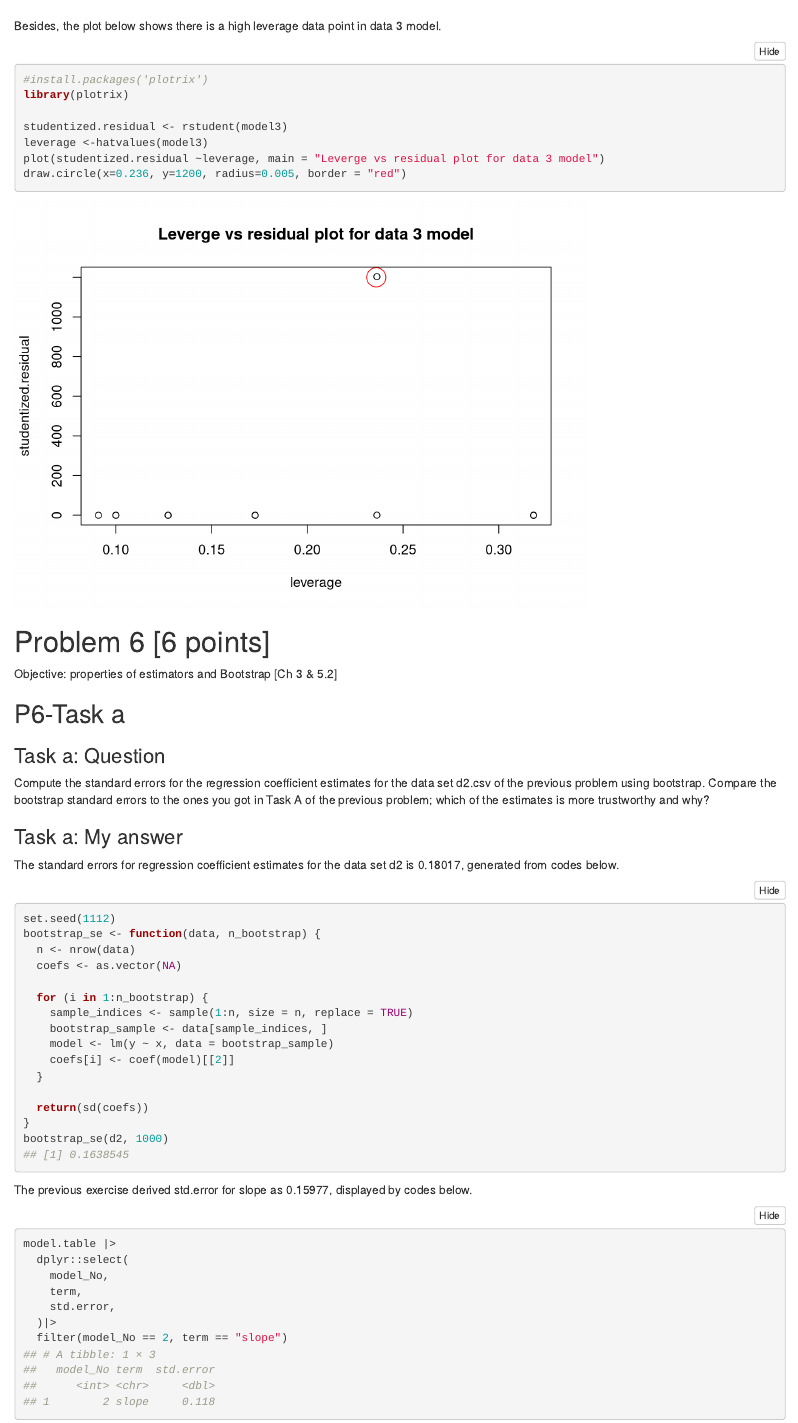
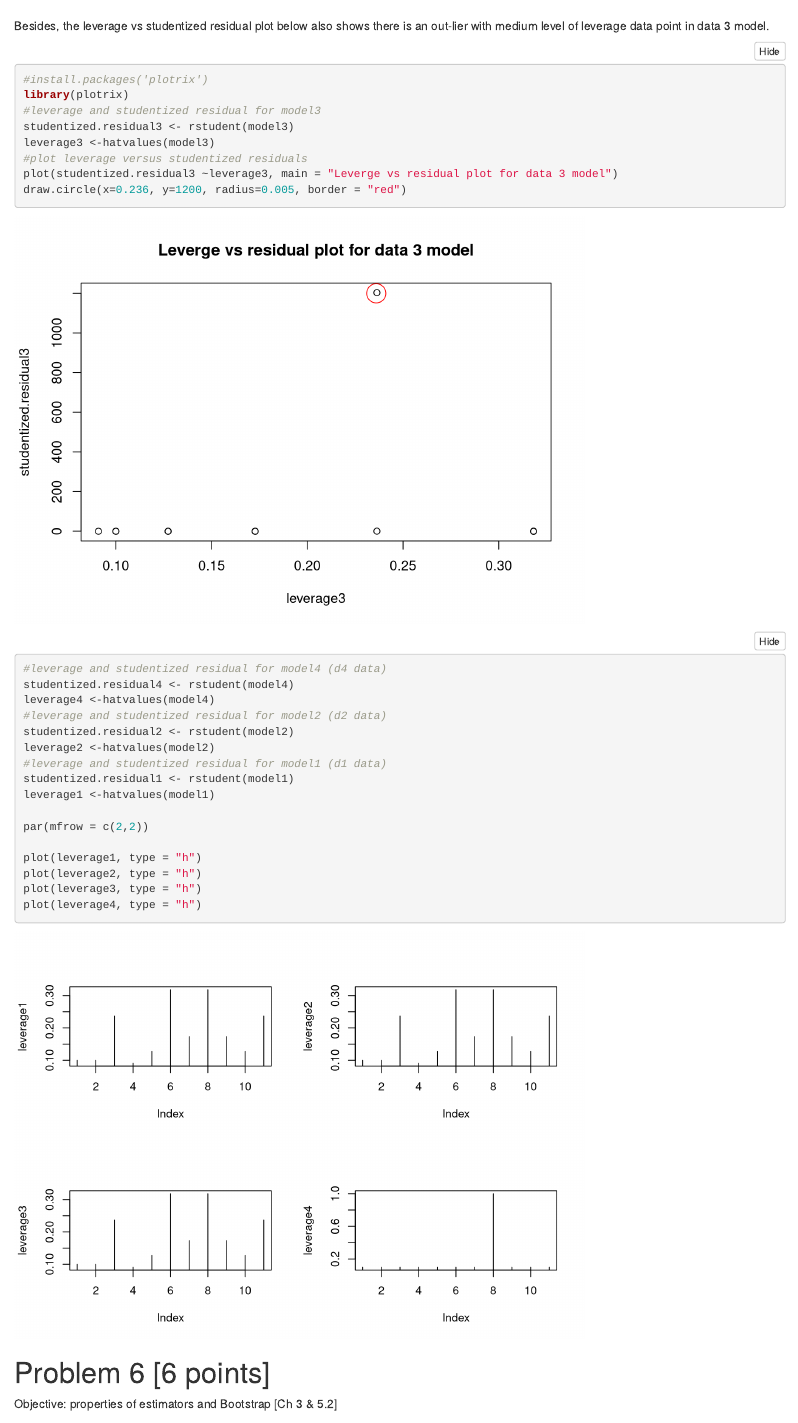
Before and after one commit to rg450318262/2023course_2nd_half, an R Markdown document (E1.Rmd): the page in a window 1100 px wide, from 7280 px down. Rendered offline with R 4.5, knitr and Pandoc, with nearby package versions; folded parts are opened; some code elsewhere in the file could not run offline.

Commit message:
leverage statistics

````diff
--- a/E1.Rmd
+++ b/E1.Rmd
@@ -1003,17 +1003,40 @@ test.outlier(d3, y, x) |>
   DT::datatable()
 ```
 
-Besides, the plot below shows there is a high leverage data point in data 3 model.
+Besides, the leverage vs studentized residual plot below also shows there is an out-lier with medium level of leverage data point in data 3 model.
 
 ```{r}
 #install.packages('plotrix')
 library(plotrix)
-
-studentized.residual <- rstudent(model3)
-leverage <-hatvalues(model3)
-plot(studentized.residual ~leverage, main = "Leverge vs residual plot for data 3 model")
+#leverage and studentized residual for model3
+studentized.residual3 <- rstudent(model3)
+leverage3 <-hatvalues(model3)
+#plot leverage versus studentized residuals
+plot(studentized.residual3 ~leverage3, main = "Leverge vs residual plot for data 3 model")
 draw.circle(x=0.236, y=1200, radius=0.005, border = "red")
 ```
+
+
+
+```{r}
+#leverage and studentized residual for model4 (d4 data)
+studentized.residual4 <- rstudent(model4)
+leverage4 <-hatvalues(model4)
+#leverage and studentized residual for model2 (d2 data)
+studentized.residual2 <- rstudent(model2)
+leverage2 <-hatvalues(model2)
+#leverage and studentized residual for model1 (d1 data)
+studentized.residual1 <- rstudent(model1)
+leverage1 <-hatvalues(model1)
+
+par(mfrow = c(2,2))
+
+plot(leverage1, type = "h")
+plot(leverage2, type = "h")
+plot(leverage3, type = "h")
+plot(leverage4, type = "h")
+```
+
 
 # Problem 6 [6 points]
 
````
Also changed, not shown: index.html, E1.Rmd (2 more changed lines).
